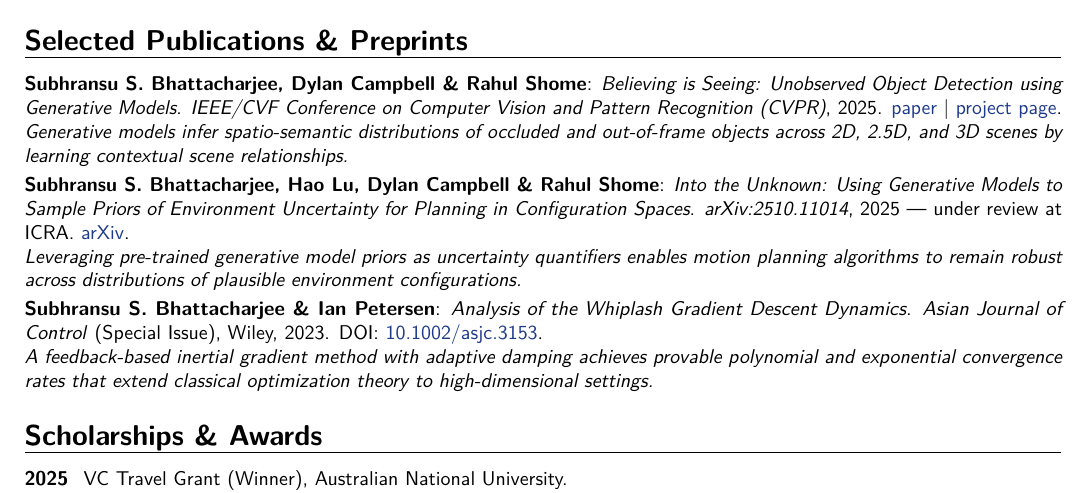
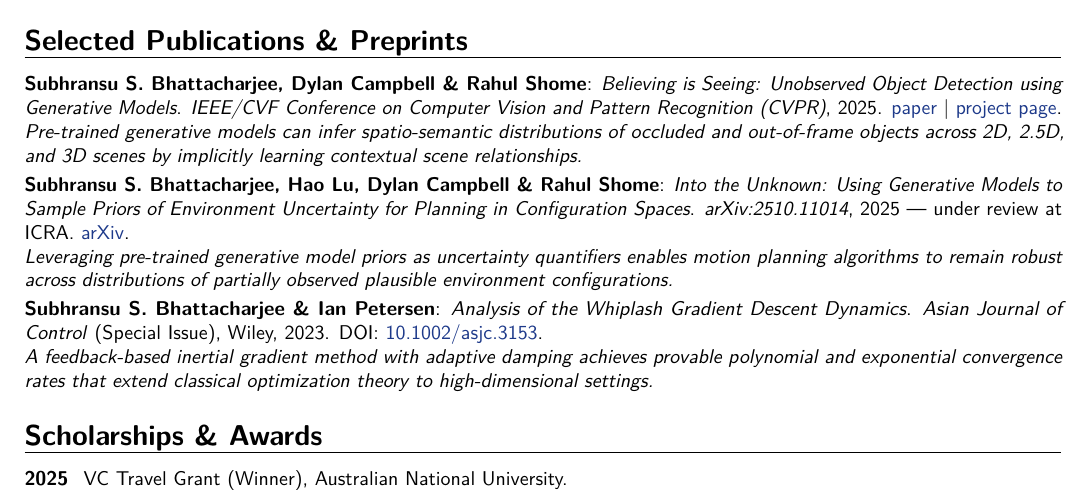
Before and after one commit to 1ssb/1ssb.github.io, a LaTeX CV (resume/main.tex, which reads resume/sections/publications.tex): part of page 1 of 2, cut so that both start at the same text. Compiled offline with pdfLaTeX.

Commit message:
Updates from Overleaf

```diff
--- a/resume/sections/publications.tex
+++ b/resume/sections/publications.tex
@@ -1,8 +1,8 @@
 % publications.tex
 \section{Selected Publications \& Preprints}
 
-\cvitem{\textbf{Subhransu S.\ Bhattacharjee}, Dylan Campbell \& Rahul Shome}{\textit{Believing is Seeing: Unobserved Object Detection using Generative Models}. \textit{IEEE/CVF Conference on Computer Vision and Pattern Recognition (CVPR)}, 2025. \href{https://openaccess.thecvf.com/content/CVPR2025/papers/Bhattacharjee_Believing_is_Seeing_Unobserved_Object_Detection_using_Generative_Models_CVPR_2025_paper.pdf}{paper} \textbar\ \href{https://1ssb.github.io/UOD/}{project page}. \\ \textit{Generative models infer spatio-semantic distributions of occluded and out-of-frame objects across 2D, 2.5D, and 3D scenes by learning contextual scene relationships.}}
+\cvitem{\textbf{Subhransu S.\ Bhattacharjee}, Dylan Campbell \& Rahul Shome}{\textit{Believing is Seeing: Unobserved Object Detection using Generative Models}. \textit{IEEE/CVF Conference on Computer Vision and Pattern Recognition (CVPR)}, 2025. \href{https://openaccess.thecvf.com/content/CVPR2025/papers/Bhattacharjee_Believing_is_Seeing_Unobserved_Object_Detection_using_Generative_Models_CVPR_2025_paper.pdf}{paper} \textbar\ \href{https://1ssb.github.io/UOD/}{project page}. \\ \textit{Pre-trained generative models can infer spatio-semantic distributions of occluded and out-of-frame objects across 2D, 2.5D, and 3D scenes by implicitly learning contextual scene relationships.}}
 
-\cvitem{\textbf{Subhransu S.\ Bhattacharjee}, Hao Lu, Dylan Campbell \& Rahul Shome}{\textit{Into the Unknown: Using Generative Models to Sample Priors of Environment Uncertainty for Planning in Configuration Spaces}. \textit{arXiv:2510.11014}, 2025 \textemdash{} under review at ICRA. \href{https://arxiv.org/abs/2510.11014}{arXiv}. \\ \textit{Leveraging pre-trained generative model priors as uncertainty quantifiers enables motion planning algorithms to remain robust across distributions of plausible environment configurations.}}
+\cvitem{\textbf{Subhransu S.\ Bhattacharjee}, Hao Lu, Dylan Campbell \& Rahul Shome}{\textit{Into the Unknown: Using Generative Models to Sample Priors of Environment Uncertainty for Planning in Configuration Spaces}. \textit{arXiv:2510.11014}, 2025 \textemdash{} under review at ICRA. \href{https://arxiv.org/abs/2510.11014}{arXiv}. \\ \textit{Leveraging pre-trained generative model priors as uncertainty quantifiers enables motion planning algorithms to remain robust across distributions of partially observed plausible environment configurations.}}
 
 \cvitem{\textbf{Subhransu S.\ Bhattacharjee} \& Ian Petersen}{\textit{Analysis of the Whiplash Gradient Descent Dynamics}. \textit{Asian Journal of Control} (Special Issue), Wiley, 2023. DOI: \href{https://onlinelibrary.wiley.com/doi/10.1002/asjc.3153}{10.1002/asjc.3153}. \\ \textit{A feedback-based inertial gradient method with adaptive damping achieves provable polynomial and exponential convergence rates that extend classical optimization theory to high-dimensional settings.}}
```
